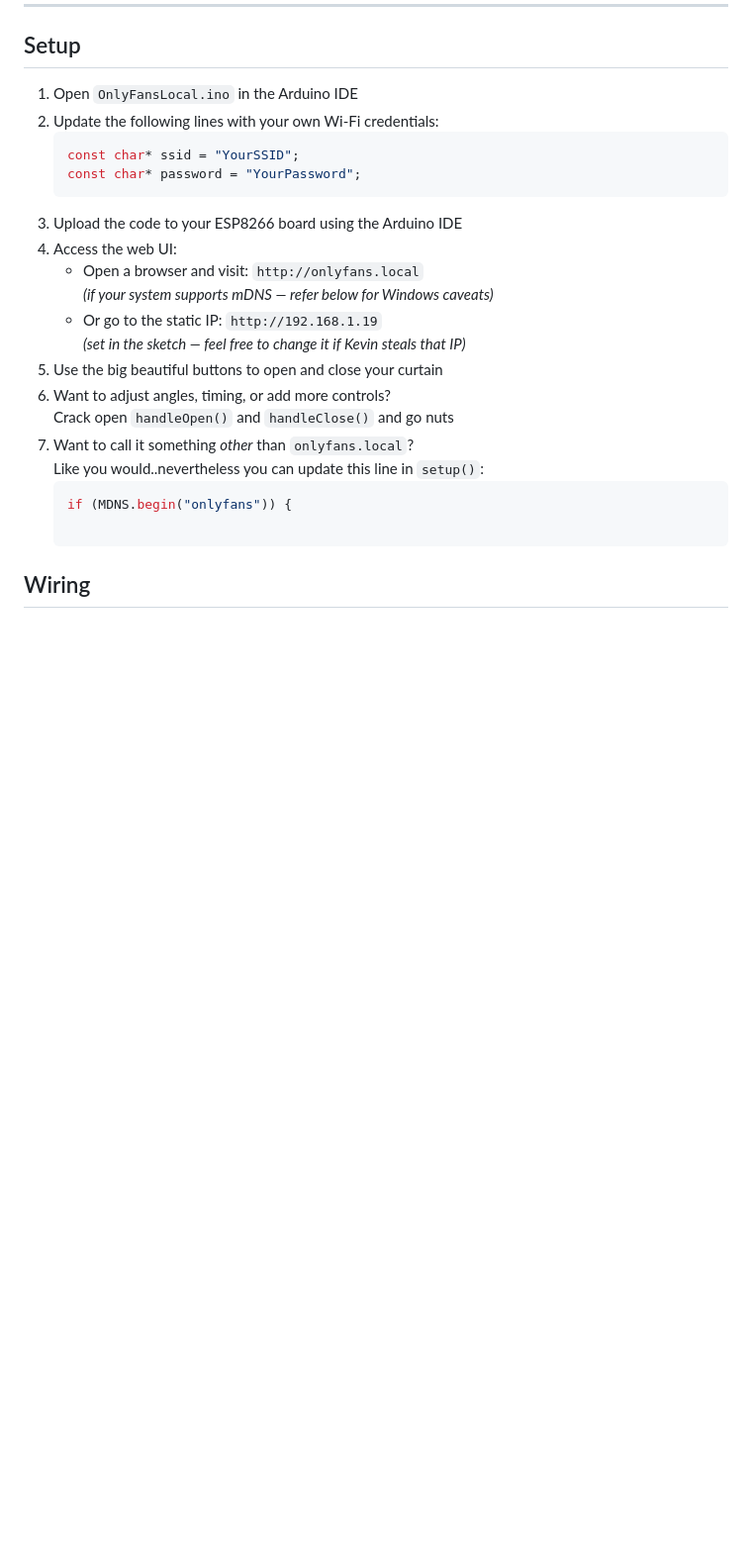
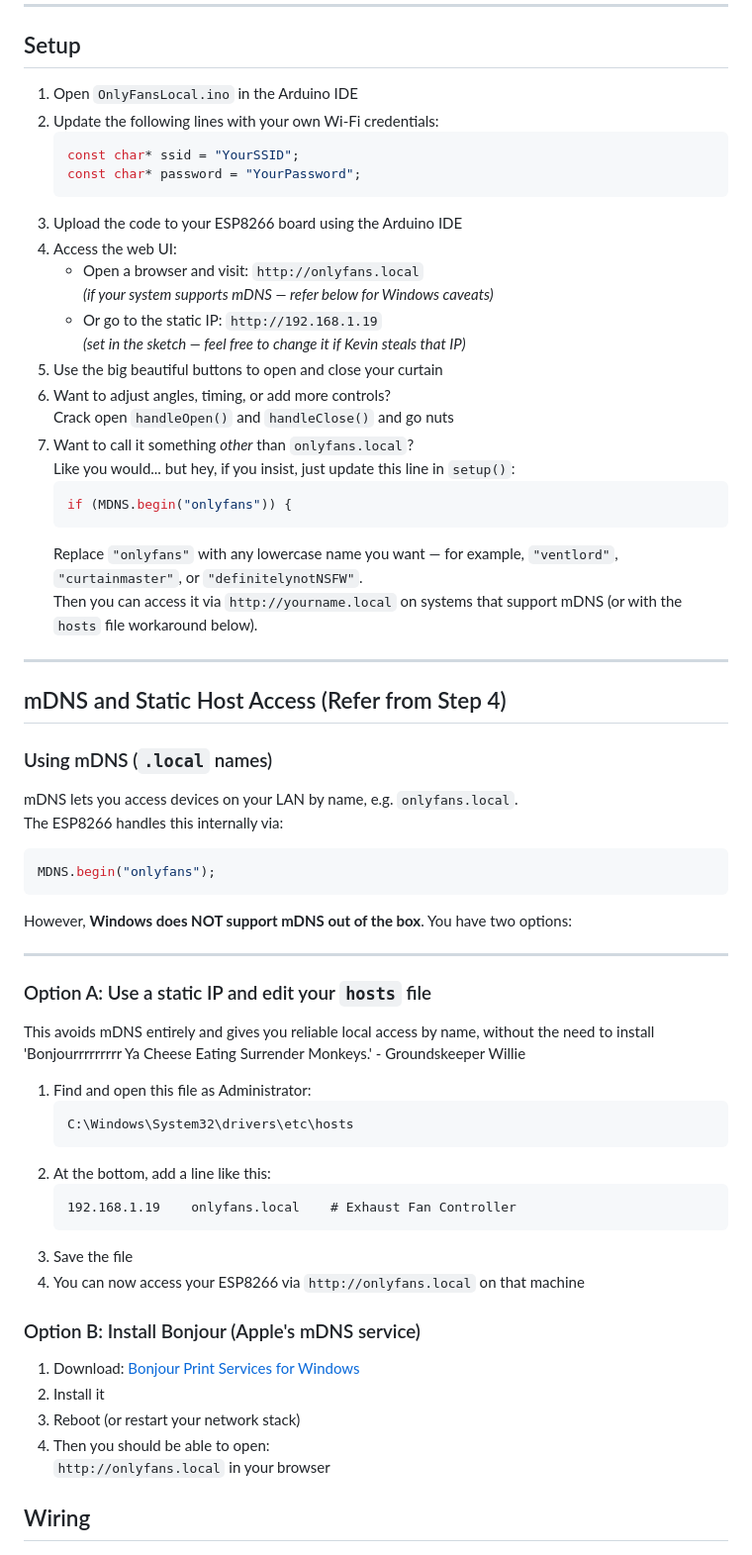
Before and after one commit to DisasterofPuppets/OnlyFans.local, a Markdown page: README.md, the part around the change. Shown at 99% size. Rendered like a GitHub page; blank space fills up the shorter version.

````diff
--- a/README.md
+++ b/README.md
@@ -48,9 +48,53 @@ This project hosts a simple HTTP interface on an ESP8266 that controls a servo m
 6. Want to adjust angles, timing, or add more controls?
    Crack open `handleOpen()` and `handleClose()` and go nuts
 7. Want to call it something *other* than `onlyfans.local`?
-   Like you would..nevertheless you can update this line in `setup()`:
+   Like you would... but hey, if you insist, just update this line in `setup()`:
    ```cpp
    if (MDNS.begin("onlyfans")) {
+   ```
+   Replace `"onlyfans"` with any lowercase name you want — for example, `"ventlord"`, `"curtainmaster"`, or `"definitelynotNSFW"`.
+   Then you can access it via `http://yourname.local` on systems that support mDNS (or with the `hosts` file workaround below).
+
+---
+
+## mDNS and Static Host Access (Refer from Step 4)
+
+### Using mDNS (`.local` names)
+
+mDNS lets you access devices on your LAN by name, e.g. `onlyfans.local`.
+The ESP8266 handles this internally via:
+
+```cpp
+MDNS.begin("onlyfans");
+```
+
+However, **Windows does NOT support mDNS out of the box**. You have two options:
+
+---
+
+### Option A: Use a static IP and edit your `hosts` file
+
+This avoids mDNS entirely and gives you reliable local access by name, without the need to install 'Bonjourrrrrrrrr Ya Cheese Eating Surrender Monkeys.' - Groundskeeper Willie
+
+1. Find and open this file as Administrator:
+   ```
+   C:\Windows\System32\drivers\etc\hosts
+   ```
+2. At the bottom, add a line like this:
+   ```
+   192.168.1.19    onlyfans.local    # Exhaust Fan Controller
+   ```
+3. Save the file
+4. You can now access your ESP8266 via `http://onlyfans.local` on that machine
+
+### Option B: Install Bonjour (Apple's mDNS service)
+
+1. Download: [Bonjour Print Services for Windows](https://support.apple.com/kb/DL999)
+2. Install it
+3. Reboot (or restart your network stack)
+4. Then you should be able to open:
+   `http://onlyfans.local` in your browser
+
 
 ## Wiring
 
````
